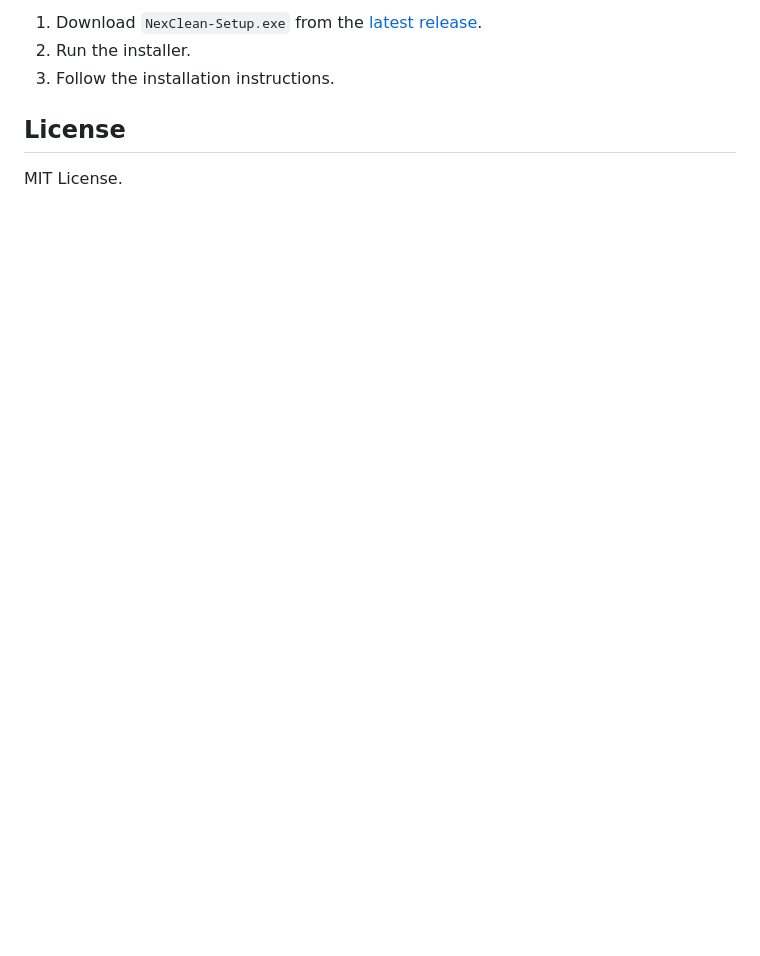
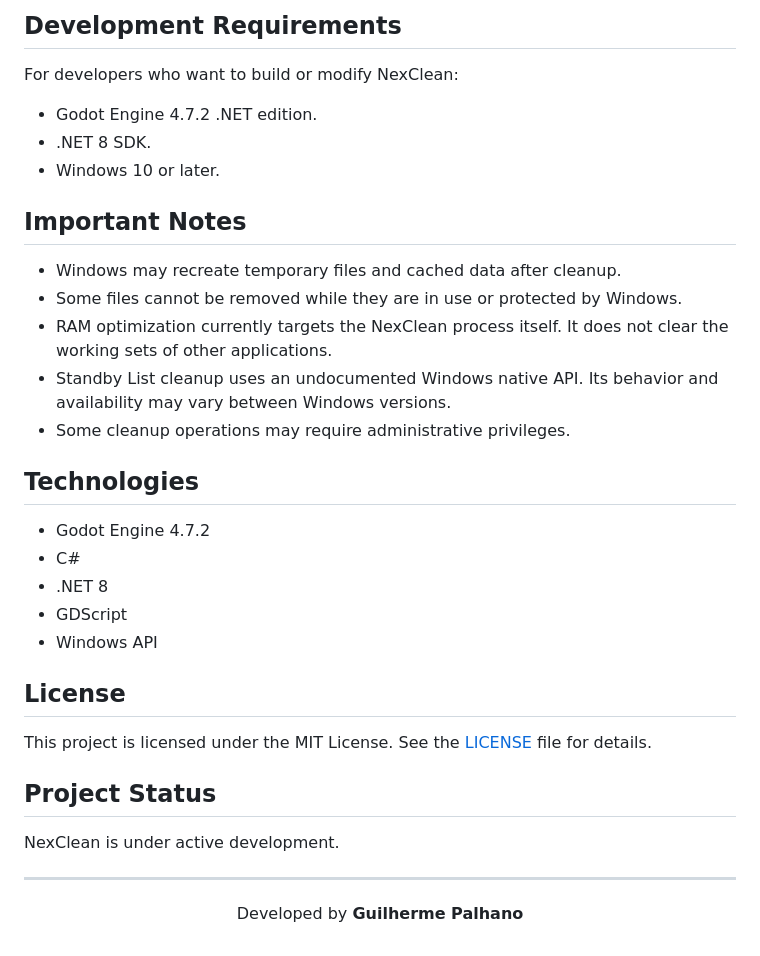
Before and after one commit to guiiplh/NexClean, a Markdown page: README.md, the part around one of its changes. Rendered like a GitHub page; blank space fills up the shorter version.

```diff
--- a/README.md
+++ b/README.md
@@ -25,8 +68,38 @@ A lightweight Windows cleanup utility.
 
-1. Download `NexClean-Setup.exe` from the [latest release](https://github.com/guiiplh/NexClean/releases/latest).
-2. Run the installer.
-3. Follow the installation instructions.
+## Development Requirements
+
+For developers who want to build or modify NexClean:
+
+- Godot Engine 4.7.2 .NET edition.
+- .NET 8 SDK.
+- Windows 10 or later.
+
+## Important Notes
+
+- Windows may recreate temporary files and cached data after cleanup.
+- Some files cannot be removed while they are in use or protected by Windows.
+- RAM optimization currently targets the NexClean process itself. It does not clear the working sets of other applications.
+- Standby List cleanup uses an undocumented Windows native API. Its behavior and availability may vary between Windows versions.
+- Some cleanup operations may require administrative privileges.
+
+## Technologies
+
+- Godot Engine 4.7.2
+- C#
+- .NET 8
+- GDScript
+- Windows API
 
 ## License
 
-MIT License.
+This project is licensed under the MIT License. See the [LICENSE](LICENSE) file for details.
+
+## Project Status
+
+NexClean is under active development.
+
+---
+
+<p align="center">
+  Developed by <strong>Guilherme Palhano</strong>
+</p>
```
Also changed, not shown: other parts of README.md (+52 -9 lines), screenshots/nexclean-main.png (added).
